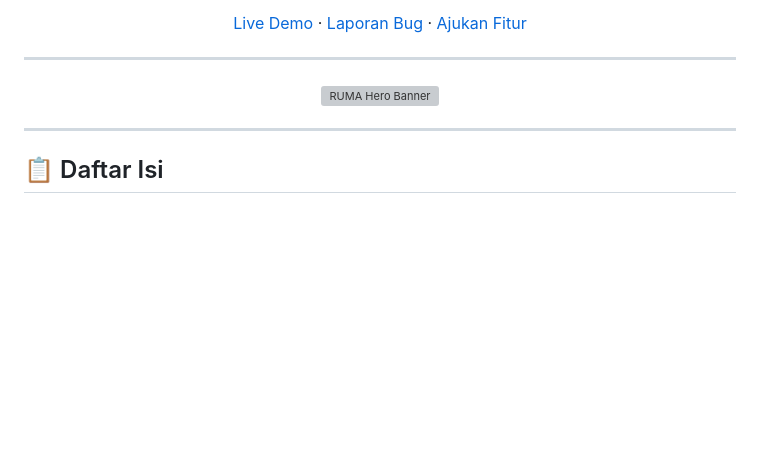
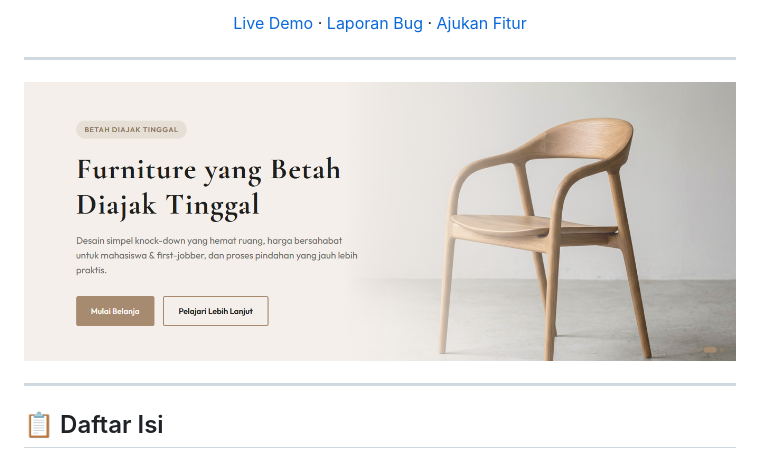
Before and after one commit to krisna-b/RUMA_Final-Project_UAS, a Markdown page: README.md, the part around the change. Rendered like a GitHub page; blank space fills up the shorter version; grey boxes are pictures that could not be loaded.

Commit message:
Update hero banner image in README

```diff
--- a/README.md
+++ b/README.md
@@ -16,7 +16,7 @@
 ---
 
 <p align="center">
-  <img src="images/banner-hero.jpg" alt="RUMA Hero Banner" width="100%">
+  <img src="images/products/banner.png" alt="RUMA Hero Banner" width="100%">
 </p>
 
 ---
```
